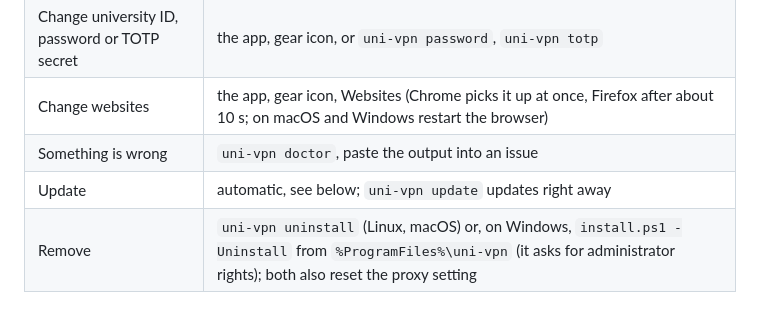
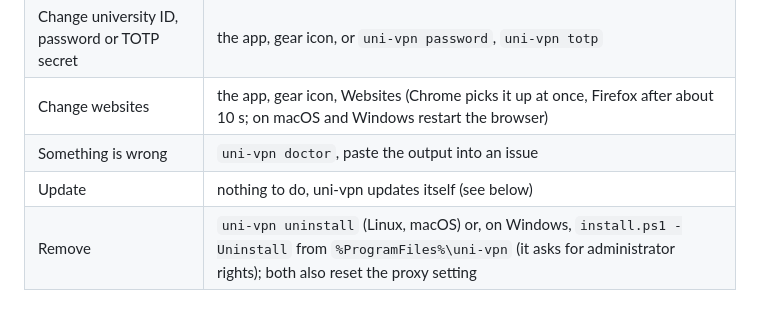
Before and after one commit to DavidVinu/uni-vpn, a Markdown page: README.md, the part around the change. Drawn GitHub-style.

Commit message:
readme: updates need nothing from the user

```diff
--- a/README.md
+++ b/README.md
@@ -168,7 +168,7 @@ The app is `http://127.0.0.1:1081/`, also in the start menu, Launchpad or app gr
 | Change university ID, password or TOTP secret | the app, gear icon, or `uni-vpn password`, `uni-vpn totp` |
 | Change websites | the app, gear icon, Websites (Chrome picks it up at once, Firefox after about 10 s; on macOS and Windows restart the browser) |
 | Something is wrong | `uni-vpn doctor`, paste the output into an issue |
-| Update | automatic, see below; `uni-vpn update` updates right away |
+| Update | nothing to do, uni-vpn updates itself (see below) |
 | Remove | `uni-vpn uninstall` (Linux, macOS) or, on Windows, `install.ps1 -Uninstall` from `%ProgramFiles%\uni-vpn` (it asks for administrator rights); both also reset the proxy setting |
 
 ## Troubleshooting
```
